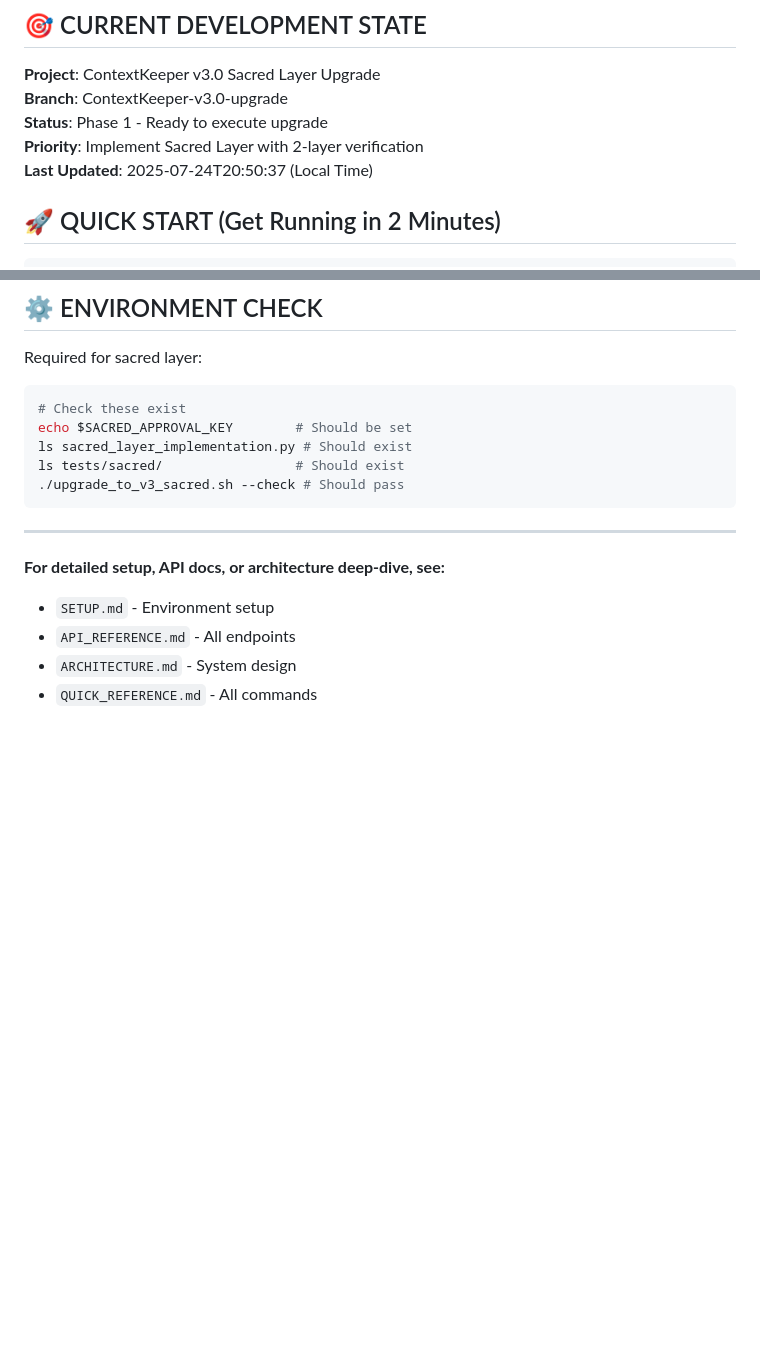
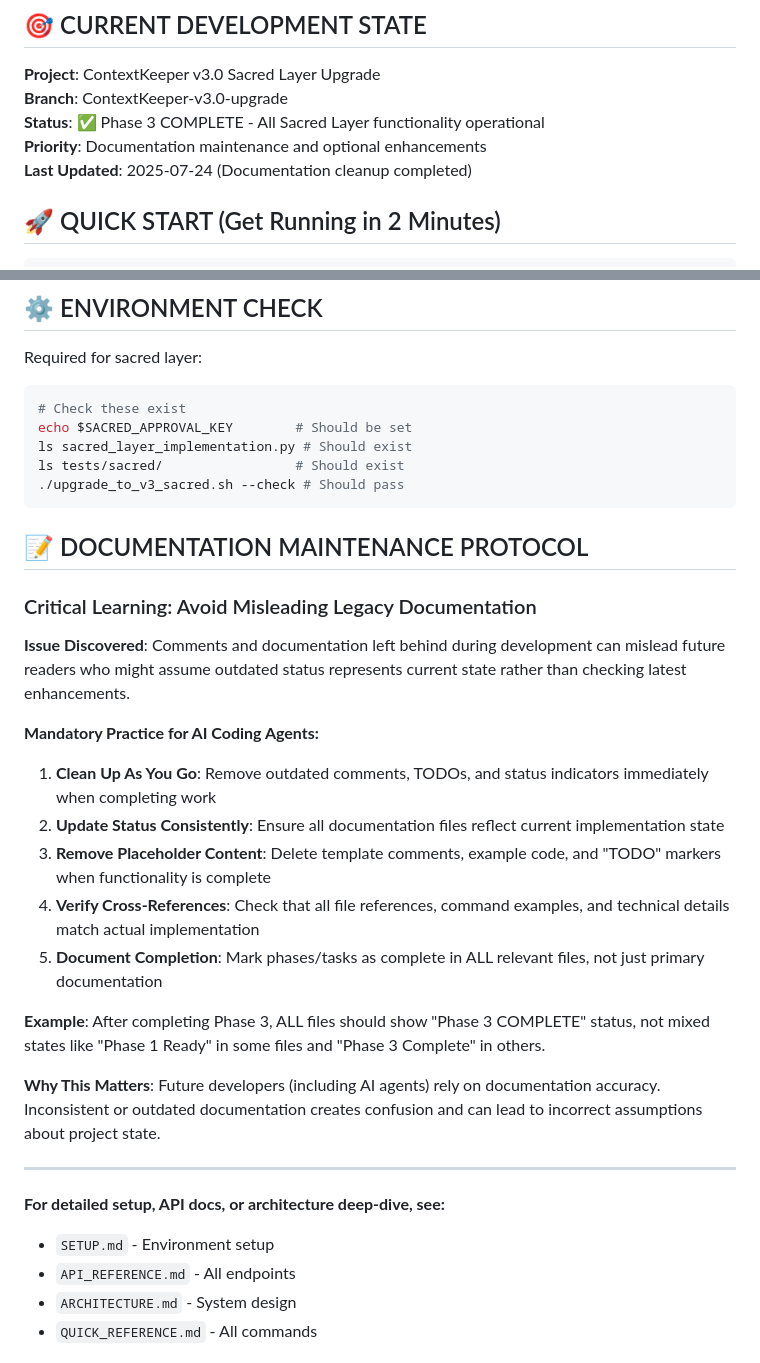
Before and after one commit to lostmind008/contextkeeper-v3, a Markdown page: CLAUDE.md, 2 parts joined by grey strips. Rendered like a GitHub page; blank space fills up the shorter version.

Commit message:
docs: Add documentation maintenance protocol and update CLAUDE.md status
CONTEXT: Added critical learning about avoiding misleading legacy documentation
that can confuse future developers and AI agents.

UPDATES:
✅ Fixed project status from "Phase 1 Ready" to "Phase 3 COMPLETE"
✅ Updated priority from implementation to documentation maintenance
✅ Added comprehensive Documentation Maintenance Protocol section

KEY LEARNING DOCUMENTED:
- Clean up outdated comments and TODOs immediately when completing work
- Ensure all documentation files reflect current implementation state
- Remove placeholder content when functionality is complete
- Verify cross-references match actual implementation
- Document completion consistently across ALL files

IMPACT: Future AI agents and developers will have clear guidelines for
maintaining documentation accuracy and avoiding the confusion caused by
inconsistent project status indicators across files.

🤖 Generated with [Claude Code](https://claude.ai/code)

Co-Authored-By: Claude <noreply@anthropic.com>

````diff
--- a/CLAUDE.md
+++ b/CLAUDE.md
@@ -3,9 +3,9 @@
 ## 🎯 CURRENT DEVELOPMENT STATE
 **Project**: ContextKeeper v3.0 Sacred Layer Upgrade
 **Branch**: ContextKeeper-v3.0-upgrade
-**Status**: Phase 1 - Ready to execute upgrade
-**Priority**: Implement Sacred Layer with 2-layer verification
-**Last Updated**: 2025-07-24T20:50:37 (Local Time)
+**Status**: ✅ Phase 3 COMPLETE - All Sacred Layer functionality operational
+**Priority**: Documentation maintenance and optional enhancements
+**Last Updated**: 2025-07-24 (Documentation cleanup completed)
 
 ## 🚀 QUICK START (Get Running in 2 Minutes)
 ```bash
@@ -157,6 +157,22 @@ ls tests/sacred/                 # Should exist
 ./upgrade_to_v3_sacred.sh --check # Should pass
 ```
 
+## 📝 DOCUMENTATION MAINTENANCE PROTOCOL
+
+### Critical Learning: Avoid Misleading Legacy Documentation
+**Issue Discovered**: Comments and documentation left behind during development can mislead future readers who might assume outdated status represents current state rather than checking latest enhancements.
+
+**Mandatory Practice for AI Coding Agents:**
+1. **Clean Up As You Go**: Remove outdated comments, TODOs, and status indicators immediately when completing work
+2. **Update Status Consistently**: Ensure all documentation files reflect current implementation state
+3. **Remove Placeholder Content**: Delete template comments, example code, and "TODO" markers when functionality is complete
+4. **Verify Cross-References**: Check that all file references, command examples, and technical details match actual implementation
+5. **Document Completion**: Mark phases/tasks as complete in ALL relevant files, not just primary documentation
+
+**Example**: After completing Phase 3, ALL files should show "Phase 3 COMPLETE" status, not mixed states like "Phase 1 Ready" in some files and "Phase 3 Complete" in others.
+
+**Why This Matters**: Future developers (including AI agents) rely on documentation accuracy. Inconsistent or outdated documentation creates confusion and can lead to incorrect assumptions about project state.
+
 ---
 **For detailed setup, API docs, or architecture deep-dive, see:**
 - `SETUP.md` - Environment setup
````
